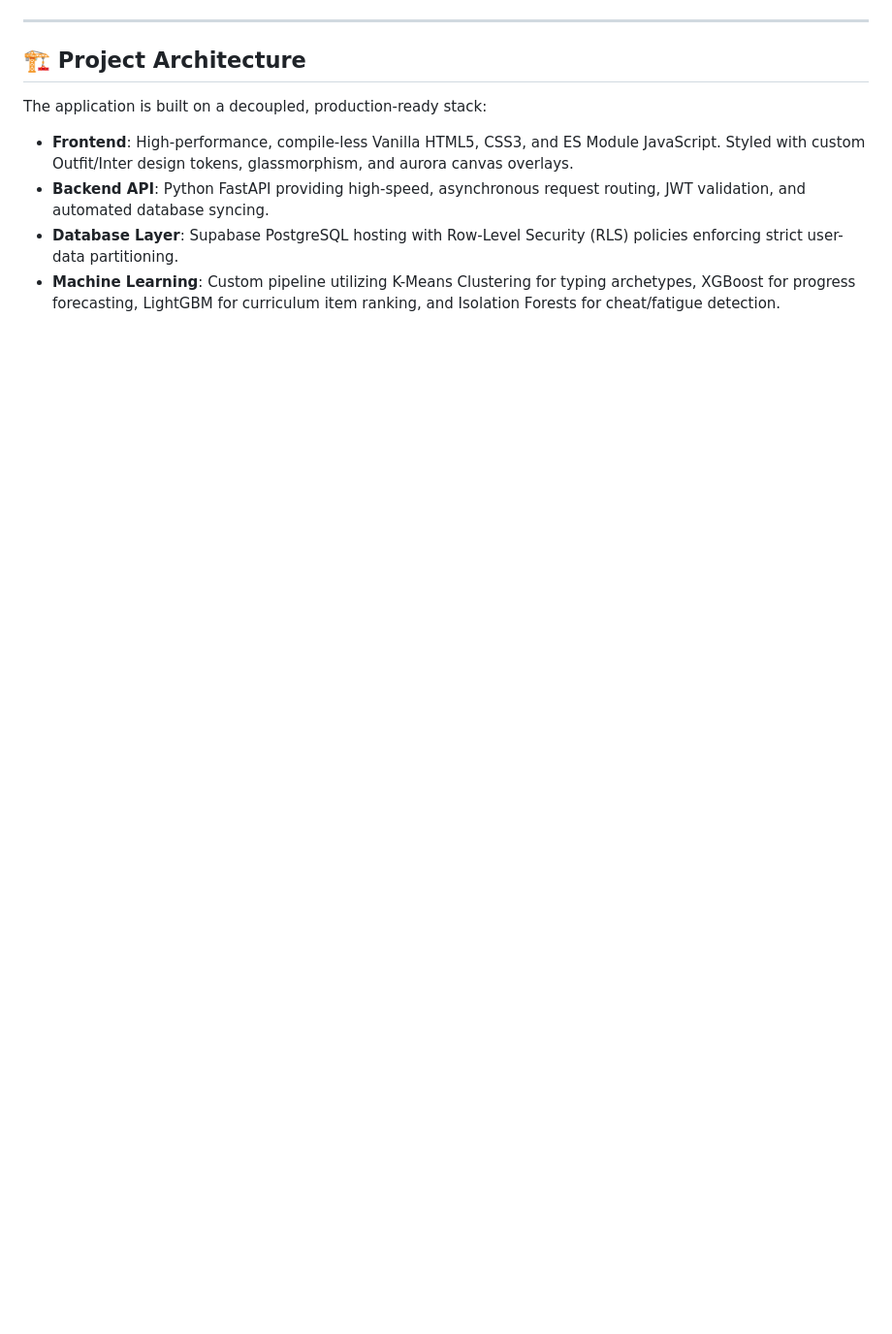
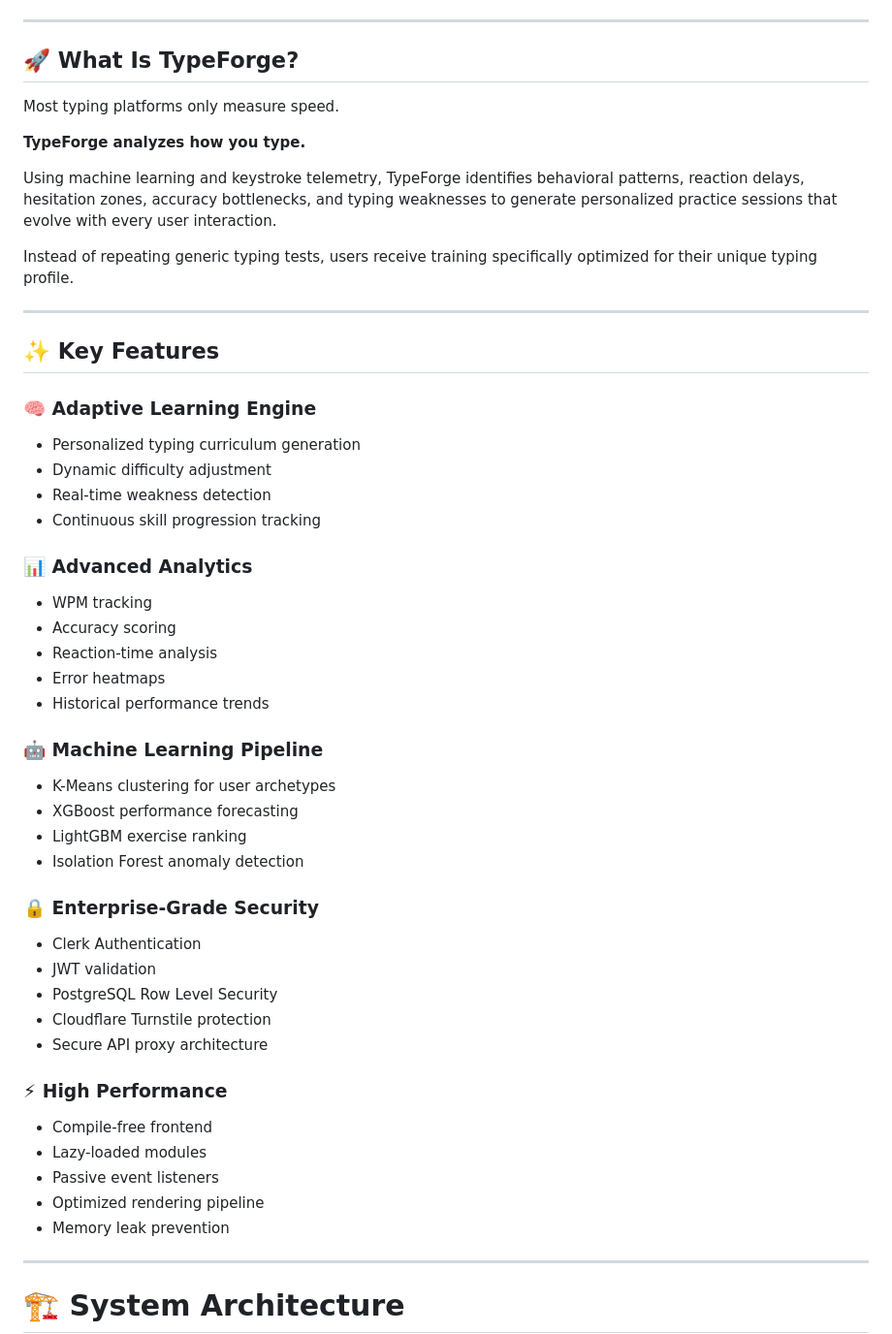
Before and after one commit to rotric04/TypeForge, a Markdown page: README.md, the part around one of its changes. Shown at 97% size. Rendered like a GitHub page; blank space fills up the shorter version.

````diff
--- a/README.md
+++ b/README.md
@@ -11,14 +20,61 @@ TypeForge AI is a premium, adaptive typing training platform. Instead of just me
 
 ---
 
-## 🏗️ Project Architecture
+## 🚀 What Is TypeForge?
 
-The application is built on a decoupled, production-ready stack:
+Most typing platforms only measure speed.
 
-- **Frontend**: High-performance, compile-less Vanilla HTML5, CSS3, and ES Module JavaScript. Styled with custom Outfit/Inter design tokens, glassmorphism, and aurora canvas overlays.
-- **Backend API**: Python FastAPI providing high-speed, asynchronous request routing, JWT validation, and automated database syncing.
-- **Database Layer**: Supabase PostgreSQL hosting with Row-Level Security (RLS) policies enforcing strict user-data partitioning.
-- **Machine Learning**: Custom pipeline utilizing K-Means Clustering for typing archetypes, XGBoost for progress forecasting, LightGBM for curriculum item ranking, and Isolation Forests for cheat/fatigue detection.
+**TypeForge analyzes how you type.**
+
+Using machine learning and keystroke telemetry, TypeForge identifies behavioral patterns, reaction delays, hesitation zones, accuracy bottlenecks, and typing weaknesses to generate personalized practice sessions that evolve with every user interaction.
+
+Instead of repeating generic typing tests, users receive training specifically optimized for their unique typing profile.
+
+---
+
+## ✨ Key Features
+
+### 🧠 Adaptive Learning Engine
+
+* Personalized typing curriculum generation
+* Dynamic difficulty adjustment
+* Real-time weakness detection
+* Continuous skill progression tracking
+
+### 📊 Advanced Analytics
+
+* WPM tracking
+* Accuracy scoring
+* Reaction-time analysis
+* Error heatmaps
+* Historical performance trends
+
+### 🤖 Machine Learning Pipeline
+
+* K-Means clustering for user archetypes
+* XGBoost performance forecasting
+* LightGBM exercise ranking
+* Isolation Forest anomaly detection
+
+### 🔒 Enterprise-Grade Security
+
+* Clerk Authentication
+* JWT validation
+* PostgreSQL Row Level Security
+* Cloudflare Turnstile protection
+* Secure API proxy architecture
+
+### ⚡ High Performance
+
+* Compile-free frontend
+* Lazy-loaded modules
+* Passive event listeners
+* Optimized rendering pipeline
+* Memory leak prevention
+
+---
+
+# 🏗 System Architecture
 
 ```mermaid
 graph TD
````
Also changed, not shown: other parts of README.md (+220 -94 lines).
